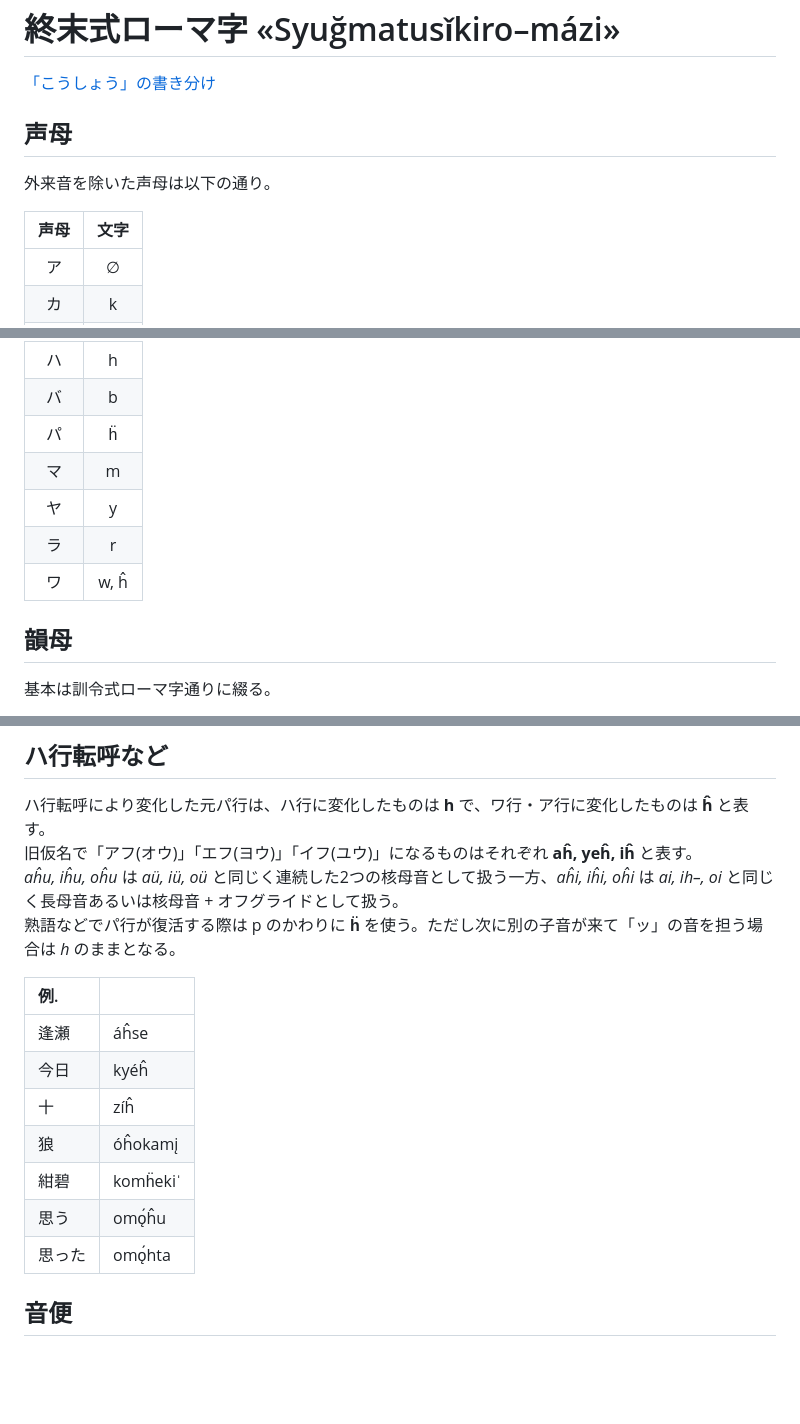
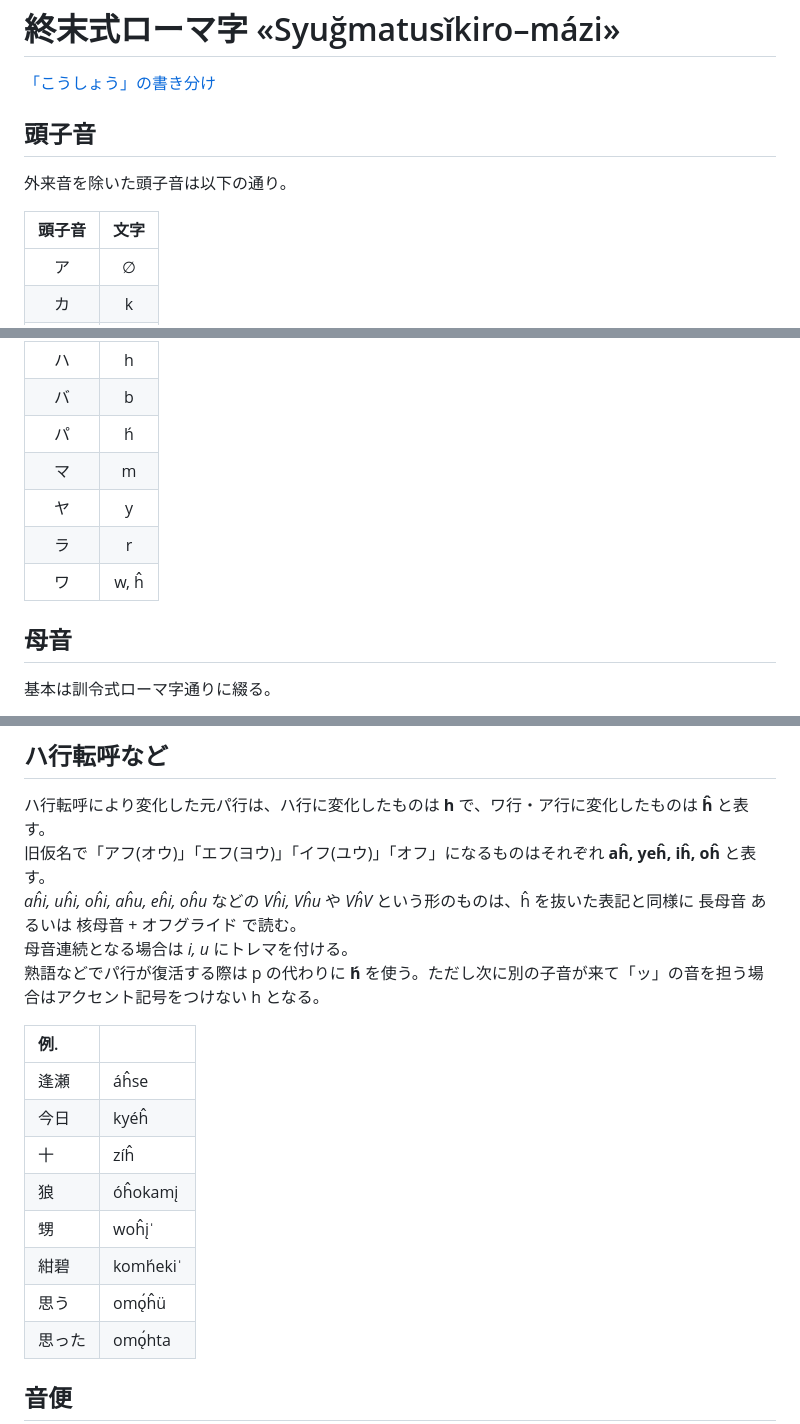
Before and after one commit to tktb-tess/apocaly_romaji, a Markdown page: index.md, 3 parts joined by grey strips. GitHub-like rendering; blank space fills up the shorter version.

```diff
--- a/index.md
+++ b/index.md
@@ -2,11 +2,11 @@
 
 [「こうしょう」の書き分け](./article/kosho.md)
 
-## 声母
+## 頭子音
 
-外来音を除いた声母は以下の通り。
+外来音を除いた頭子音は以下の通り。
 
-|声母|文字|
+|頭子音|文字|
 |:--:|:--:|
 |ア|∅|
 |カ|k|
@@ -18,13 +18,13 @@
 |ナ|n|
 |ハ|h|
 |バ|b|
-|パ|ḧ|
+|パ|h́|
 |マ|m|
 |ヤ|y|
 |ラ|r|
 |ワ|w, ĥ|
 
-## 韻母
+## 母音
 
 基本は訓令式ローマ字通りに綴る。
 
@@ -142,9 +144,10 @@ _ai, oi, ui_ において、この _i_ がオフグライドではなく、核
 ## ハ行転呼など
 
 ハ行転呼により変化した元パ行は、ハ行に変化したものは __h__ で、ワ行・ア行に変化したものは __ĥ__ と表す。
-旧仮名で「アフ(オウ)」「エフ(ヨウ)」「イフ(ユウ)」になるものはそれぞれ __aĥ, yeĥ, iĥ__ と表す。
-_aĥu, iĥu, oĥu_ は _aü, iü, oü_ と同じく連続した2つの核母音として扱う一方、_aĥi, iĥi, oĥi_ は _ai, ih–, oi_ と同じく長母音あるいは核母音 \+ オフグライドとして扱う。
-熟語などでパ行が復活する際は p のかわりに __ḧ__ を使う。ただし次に別の子音が来て「ッ」の音を担う場合は _h_ のままとなる。
+旧仮名で「アフ(オウ)」「エフ(ヨウ)」「イフ(ユウ)」「オフ」になるものはそれぞれ __aĥ, yeĥ, iĥ, oĥ__ と表す。
+_aĥi, uĥi, oĥi, aĥu, eĥi, oĥu_ などの _Vĥi, Vĥu_ や _VĥV_ という形のものは、ĥ を抜いた表記と同様に 長母音 あるいは 核母音 \+ オフグライド で読む。
+母音連続となる場合は _i, u_ にトレマを付ける。
+熟語などでパ行が復活する際は p の代わりに __h́__ を使う。ただし次に別の子音が来て「ッ」の音を担う場合はアクセント記号をつけない h となる。
 
 |例.||
 |:---|:---|
@@ -152,8 +155,9 @@ _aĥu, iĥu, oĥu_ は _aü, iü, oü_ と同じく連続した2つの核母音
 |今日|kyéĥ|
 |十|zíĥ|
 |狼|óĥokamį|
-|紺碧|komḧekiˈ|
-|思う|omǫ́ĥu|
+|甥|woĥįˈ|
+|紺碧|komh́ekiˈ|
+|思う|omǫ́ĥü|
 |思った|omǫ́hta|
 
 ## 音便
```
Also changed, not shown: other parts of index.md (+5 -3 lines), article/kanji.md (added, +18 -0 lines).
